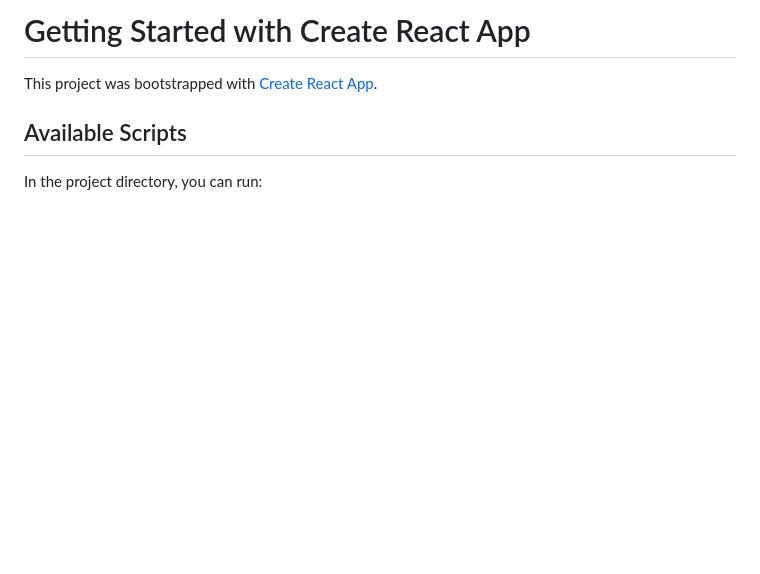
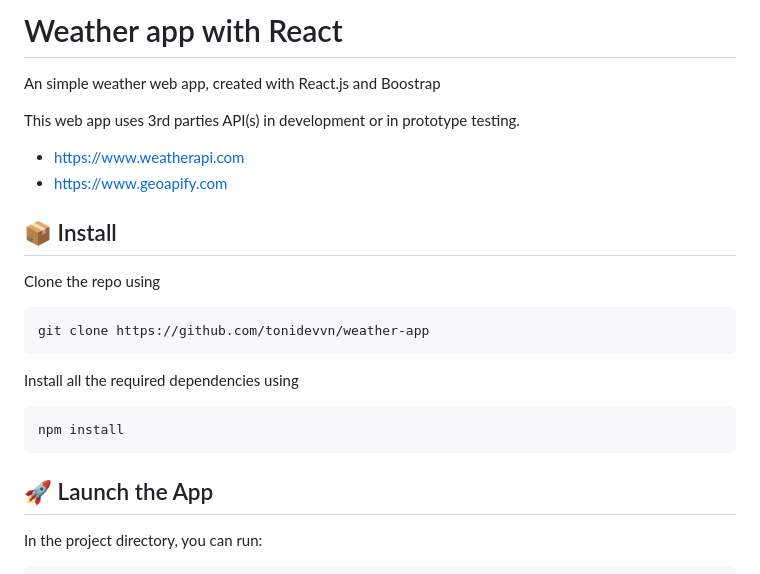
Before and after one commit to tonidevvn/weather-app, a Markdown page: README.md, the part around the change printed below. Drawn GitHub-style; blank space fills up the shorter version.

```diff
--- a/README.md
+++ b/README.md
@@ -1,8 +1,27 @@
-# Getting Started with Create React App
+# Weather app with React
 
-This project was bootstrapped with [Create React App](https://github.com/facebook/create-react-app).
+An simple weather web app, created with React.js and Boostrap
 
-## Available Scripts
+This web app uses 3rd parties API(s) in development or in prototype testing.
+
+- https://www.weatherapi.com
+- https://www.geoapify.com
+
+## 📦 Install
+
+Clone the repo using
+
+<pre>
+<code>git clone https://github.com/tonidevvn/weather-app</code>
+</pre>
+
+Install all the required dependencies using
+
+<pre>
+<code>npm install</code>
+</pre>
+
+## 🚀 Launch the App
 
 In the project directory, you can run:
 
```
Also changed, not shown: other parts of README.md (+19 -46 lines), public/Screenshot_1.jpg (added), 1 other file.
